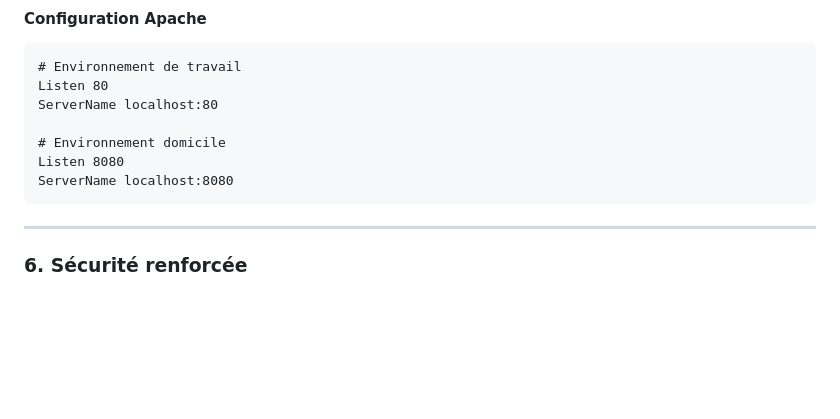
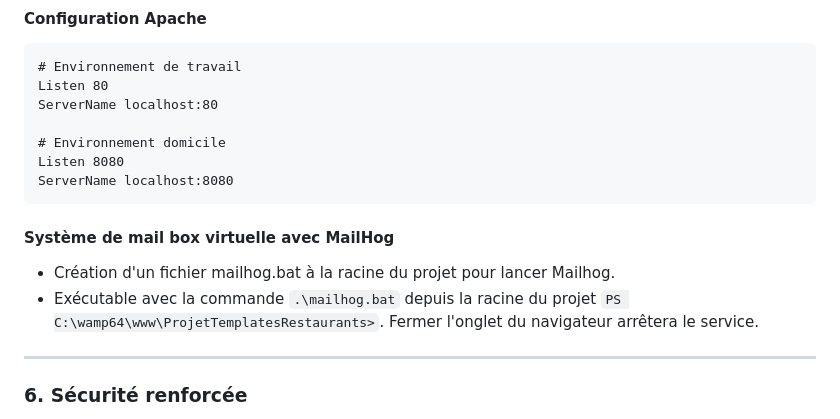
Before and after one commit to GeoffreyPerez13/ProjetTemplatesRestaurants, a Markdown page: README.md, the part around the change. GitHub-like rendering; blank space fills up the shorter version.

````diff
--- a/README.md
+++ b/README.md
@@ -132,6 +132,9 @@ ServerName localhost:80
 Listen 8080
 ServerName localhost:8080
 ```
+#### Système de mail box virtuelle avec MailHog
+- Création d'un fichier mailhog.bat à la racine du projet pour lancer Mailhog.
+- Exécutable avec la commande ```.\mailhog.bat``` depuis la racine du projet ```PS C:\wamp64\www\ProjetTemplatesRestaurants>```. Fermer l'onglet du navigateur arrêtera le service.
 
 ---
 
````
